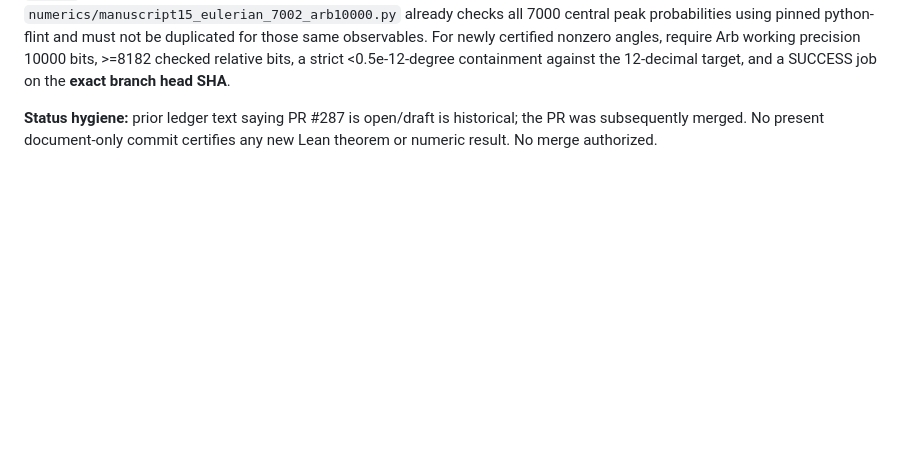
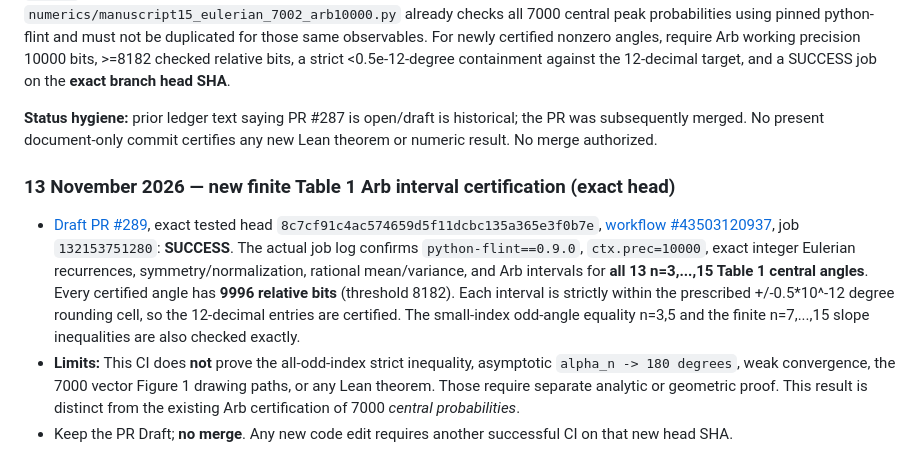
Before and after one commit to ralfanop/Certifications_Eulerian_polar-curve_computations, a Markdown page: research/Manuscript15_ALL_STATEMENTS_COVERAGE_v2.md, the part around the change. GitHub-like rendering; blank space fills up the shorter version.

Commit message:
docs(m15): record exact-head SUCCESS and scoped 9996-bit Arb angle enclosure PR #289

```diff
--- a/research/Manuscript15_ALL_STATEMENTS_COVERAGE_v2.md
+++ b/research/Manuscript15_ALL_STATEMENTS_COVERAGE_v2.md
@@ -194,3 +194,9 @@ This appendix changes only the draft certification ledger. No merge, manuscript,
 **Reproduction classification:** the supplied `verify_eulerian_angles_n3_15_and_limit.py` has SHA-256 `afb60d7b162a89955a6c4d54c4d79e899cbf8e236b59f0c840d69e5efe550839`; local execution reproduced all **13 finite** tabulated angles n=3..15 to 12 decimals, with exact integer Eulerian recurrence, exact rational moment checks and 80-decimal-digit `mpmath` evaluation. The terminal printed assertion `alpha_n -> 180 degrees` is **not** a programmatically proved asymptotic. Neither 80-digit `mpmath` nor agreement at 12 decimals is an Arb interval certificate. Separate `numerics/manuscript15_eulerian_7002_arb10000.py` already checks all 7000 central peak probabilities using pinned python-flint and must not be duplicated for those same observables. For newly certified nonzero angles, require Arb working precision 10000 bits, >=8182 checked relative bits, a strict <0.5e-12-degree containment against the 12-decimal target, and a SUCCESS job on the **exact branch head SHA**.
 
 **Status hygiene:** prior ledger text saying PR #287 is open/draft is historical; the PR was subsequently merged. No present document-only commit certifies any new Lean theorem or numeric result. No merge authorized.
+
+### 13 November 2026 — new finite Table 1 Arb interval certification (exact head)
+
+- [Draft PR #289](https://github.com/ralfanop/Certifications_Eulerian_polar-curve_computations/pull/289), exact tested head `8c7cf91c4ac574659d5f11dcbc135a365e3f0b7e`, [workflow #43503120937](https://github.com/ralfanop/Certifications_Eulerian_polar-curve_computations/actions/runs/43503120937), job `132153751280`: **SUCCESS**. The actual job log confirms `python-flint==0.9.0`, `ctx.prec=10000`, exact integer Eulerian recurrences, symmetry/normalization, rational mean/variance, and Arb intervals for **all 13 n=3,...,15 Table 1 central angles**. Every certified angle has **9996 relative bits** (threshold 8182). Each interval is strictly within the prescribed +/-0.5*10^-12 degree rounding cell, so the 12-decimal entries are certified. The small-index odd-angle equality n=3,5 and the finite n=7,...,15 slope inequalities are also checked exactly.
+- **Limits:** This CI does **not** prove the all-odd-index strict inequality, asymptotic `alpha_n -> 180 degrees`, weak convergence, the 7000 vector Figure 1 drawing paths, or any Lean theorem. Those require separate analytic or geometric proof. This result is distinct from the existing Arb certification of 7000 *central probabilities*.
+- Keep the PR Draft; **no merge**. Any new code edit requires another successful CI on that new head SHA.
```
